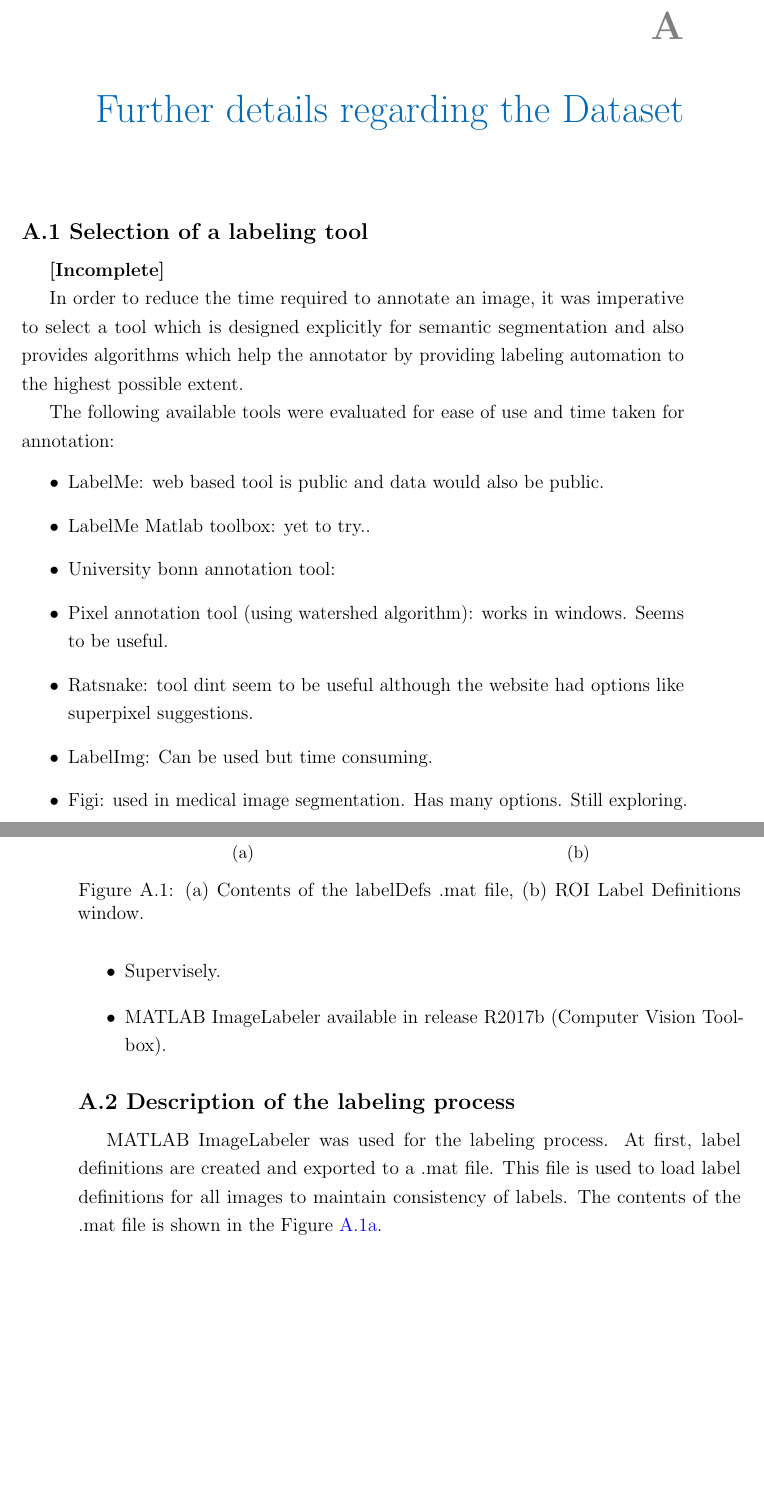
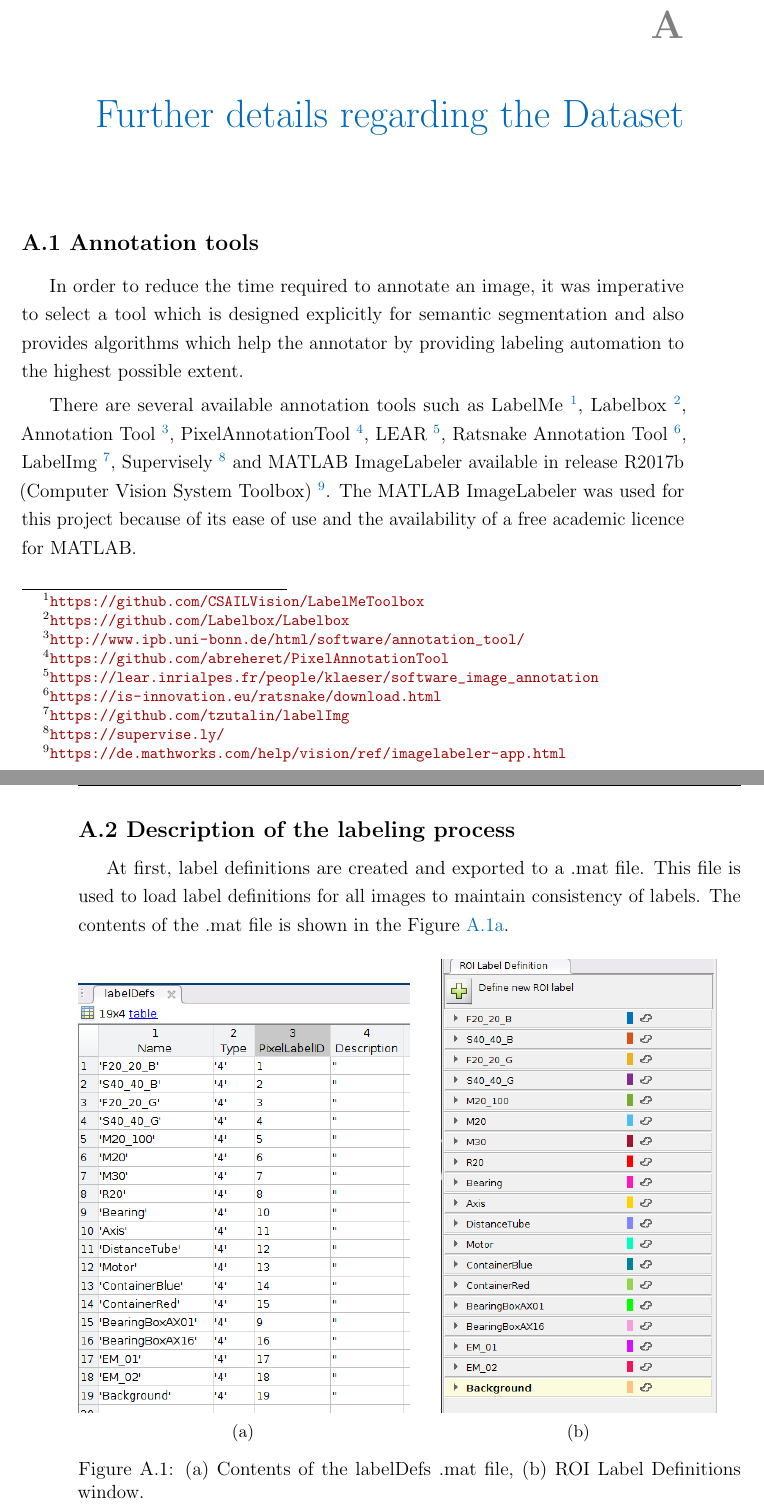
Before and after one commit to NareshGuru77/SemanticSegmentation, a LaTeX thesis (Report/GurulinganNK-RnD-Report.tex, which reads Report/chapters/appendix.tex, Report/mas_report.cls): two parts of pages 81 and 82 of 98, joined at a grey line, cut so that both start at the same text, the shorter picture padded with empty space. Compiled offline with pdfLaTeX.

Commit message:
update report

```diff
--- a/Report/GurulinganNK-RnD-Report.tex
+++ b/Report/GurulinganNK-RnD-Report.tex
@@ -15,7 +15,7 @@
 \author{Naresh Kumar Gurulingan}
 \title{Semantic Segmentation using Resource Efficient Deep Learning}
 \supervisors{%
-Prof. Dr Paul G. Ploeger\\ %Plöger
+Prof. Dr Paul G. Pl\"oger\\ %Plöger
 M. Sc. Deebul Nair
 }
 \date{August 2018}
--- a/Report/chapters/appendix.tex
+++ b/Report/chapters/appendix.tex
@@ -2,30 +2,17 @@
 
 \chapter{Further details regarding the Dataset}\label{appendix:dataset}
 
-\section{Selection of a labeling tool}
-
-\textbf{[Incomplete]}
+\section{Annotation tools}
 
 In order to reduce the time required to annotate an image, it was imperative to select a tool which is designed explicitly for semantic segmentation and also provides algorithms which help the annotator by providing labeling automation to the highest possible extent.
 
-The following available tools were evaluated for ease of use and time taken for annotation:
-	\begin{itemize}
-		\item LabelMe: web based tool is public and data would also be public.
-		\item LabelMe Matlab toolbox: yet to try..
-		\item University bonn annotation tool:
-		\item Pixel annotation tool (using watershed algorithm): works in windows. Seems to be useful.
-		\item Ratsnake: tool dint seem to be useful although the website had options like superpixel suggestions.
-		\item LabelImg: Can be used but time consuming.
-		\item Figi: used in medical image segmentation. Has many options. Still exploring.
-		\item Supervisely.
-		\item MATLAB ImageLabeler available in release R2017b (Computer Vision Toolbox).
-	\end{itemize}
+There are several available annotation tools such as LabelMe \footnote{\url{https://github.com/CSAILVision/LabelMeToolbox}}, Labelbox \footnote{\url{https://github.com/Labelbox/Labelbox}}, Annotation Tool \footnote{\url{http://www.ipb.uni-bonn.de/html/software/annotation_tool/}}, PixelAnnotationTool \footnote{\url{https://github.com/abreheret/PixelAnnotationTool}}, LEAR \footnote{\url{https://lear.inrialpes.fr/people/klaeser/software_image_annotation}}, Ratsnake Annotation Tool \footnote{\url{https://is-innovation.eu/ratsnake/download.html}}, LabelImg \footnote{\url{https://github.com/tzutalin/labelImg}}, Supervisely \footnote{\url{https://supervise.ly/}} and MATLAB ImageLabeler available in release R2017b (Computer Vision System Toolbox) \footnote{\url{https://de.mathworks.com/help/vision/ref/imagelabeler-app.html}}. The MATLAB ImageLabeler was used for this project because of its ease of use and the availability of a free academic licence for MATLAB.
 
 \section{Description of the labeling process}
 \label{section:process}
-MATLAB ImageLabeler was used for the labeling process. At first, label definitions are created and exported to a .mat file. This file is used to load label definitions for all images to maintain consistency of labels. The contents of the .mat file is shown in the Figure \ref{Fig:labeldef}.
+At first, label definitions are created and exported to a .mat file. This file is used to load label definitions for all images to maintain consistency of labels. The contents of the .mat file is shown in the Figure \ref{Fig:labeldef}.
 
-	\begin{figure}
+	\begin{figure}[h]
 		\begin{subfigure}{.5\textwidth}
 			\centering
 			\includegraphics[width=1\linewidth]{images/labelDef}
--- a/Report/mas_report.cls
+++ b/Report/mas_report.cls
@@ -69,13 +69,6 @@
 
 \usepackage{lipsum} % Used to test
 \usepackage{hyperref}
-\hypersetup{
-    colorlinks=true,
-    linkcolor=blue,
-    linkbordercolor=0 1 1,
-    filecolor=magenta,
-    urlcolor=magenta,
-}
 
 \onehalfspacing
 %%%%%%%%%%%%%%%%%%%%%%%%%%%%%%%%%
@@ -99,6 +92,15 @@ not set. Please fix this.}
 \definecolor{comments}{RGB}{0,100,50}
 \definecolor{stringred}{RGB}{160,0,0}
 \definecolor{codeblue}{RGB}{0,0,150}
+
+\hypersetup{
+    colorlinks=true,
+    linkcolor=hbrs,
+    citecolor=keywords,
+    linkbordercolor=0 1 1,
+    filecolor=codeblue,
+    urlcolor=stringred,
+}
 
 %%%%%%%%%%%%%%%%%%%%%%%%%%%%
 % Title page
```
Also changed, not shown: 2 other files.
